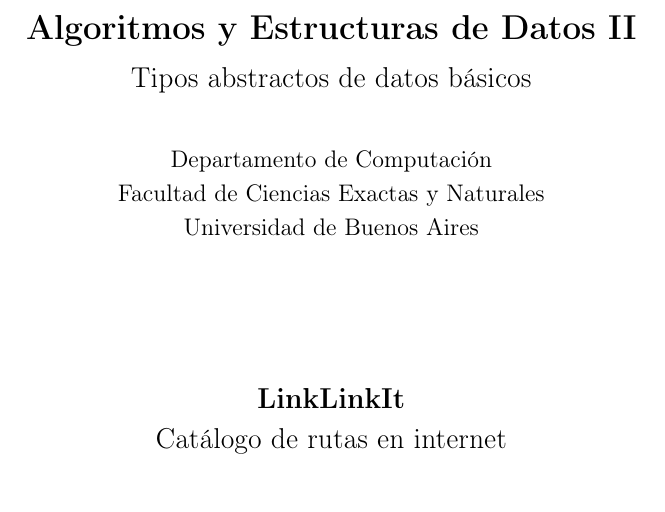
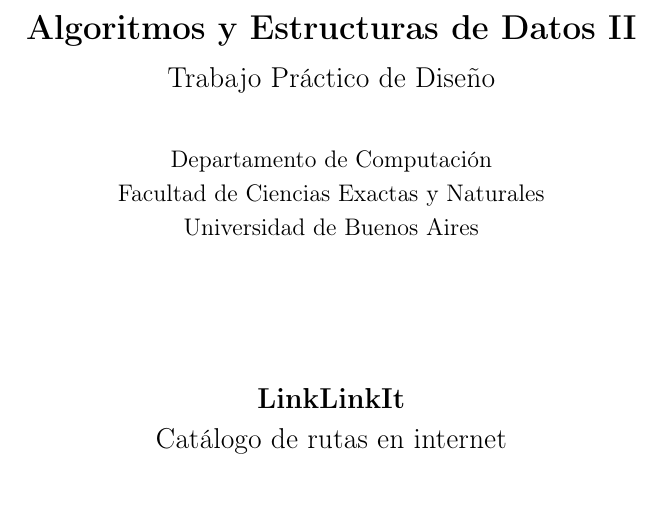
Before and after one commit to sizcovich/TPs-AlgoritmosII, a LaTeX document (tp2/main.tex): part of page 1 of 3, cut so that both start at the same text. Compiled offline with pdfLaTeX.

Commit message:
le cambie el titulo a la portada

```diff
--- a/tp2/main.tex
+++ b/tp2/main.tex
@@ -153,7 +153,7 @@
 \begin{document}
 
 \materia{Algoritmos y Estructuras de Datos II}
-\submateria{Tipos abstractos de datos b\'asicos}
+\submateria{Trabajo Pr\'actico de Diseño}
 \titulo{LinkLinkIt}
 \subtitulo{Cat\'alogo de rutas en internet}
 \grupo{3}
```
